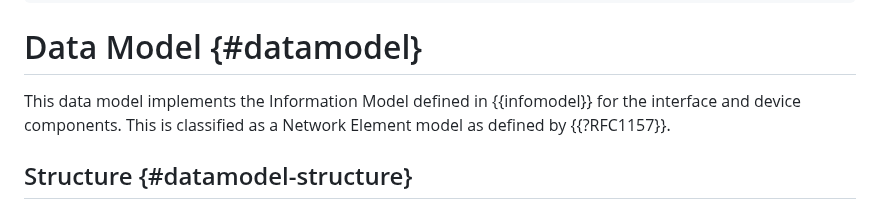
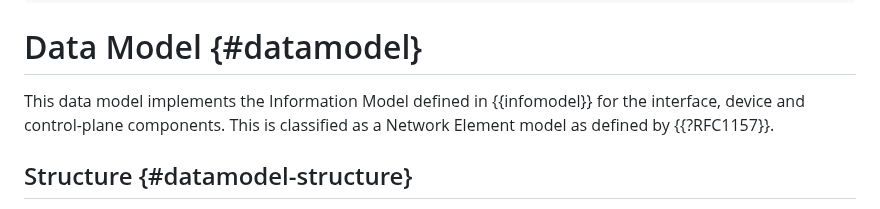
Before and after one commit to o-pylypenko/draft-ietf-opsawg-discardmodel, a Markdown page: draft-ietf-opsawg-discardmodel.md, the part around the change. GitHub-like rendering.

Commit message:
Update draft-ietf-opsawg-discardmodel.md (#23)
minor text edit

```diff
--- a/draft-ietf-opsawg-discardmodel.md
+++ b/draft-ietf-opsawg-discardmodel.md
@@ -330,7 +330,7 @@ The "ietf-packet-discard-reporting-sx" module uses the "sx" structure defined in
 
 # Data Model   {#datamodel}
 
-This data model implements the Information Model defined in {{infomodel}} for the interface and device components.  This is classified as a Network Element model as defined by {{?RFC1157}}.
+This data model implements the Information Model defined in {{infomodel}} for the interface, device and control-plane components.  This is classified as a Network Element model as defined by {{?RFC1157}}.
 
 ## Structure {#datamodel-structure}
 
```
